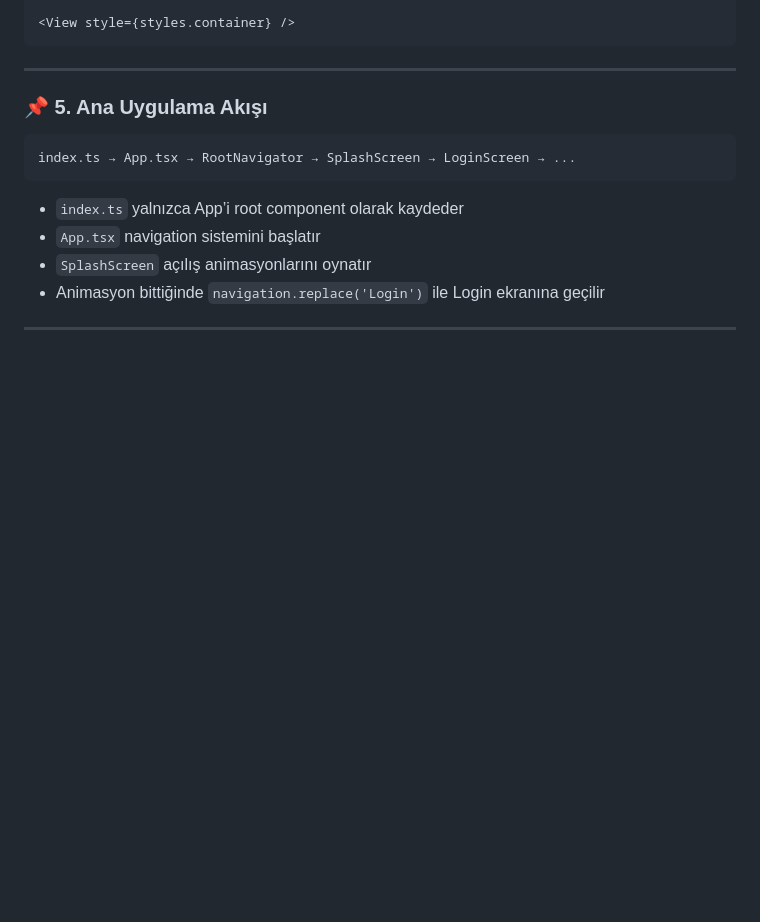
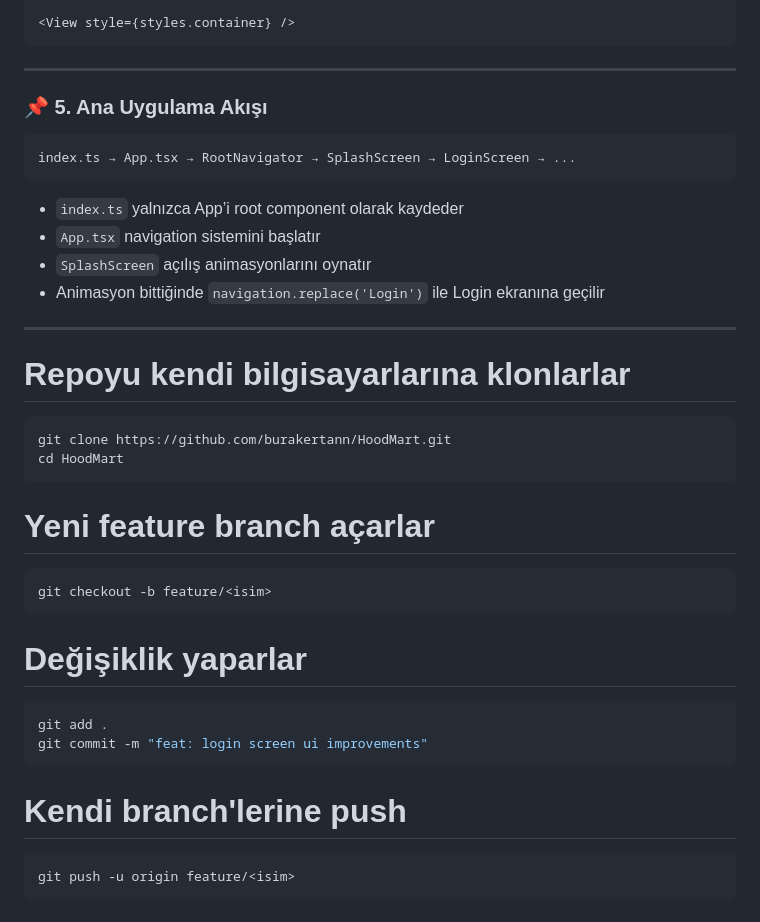
Before and after one commit to burakertann/HoodMart, a Markdown page: README.md, the part around the change. GitHub-like rendering; blank space fills up the shorter version.

````diff
--- a/README.md
+++ b/README.md
@@ -198,3 +198,23 @@ index.ts → App.tsx → RootNavigator → SplashScreen → LoginScreen → ...
 - Animasyon bittiğinde `navigation.replace('Login')` ile Login ekranına geçilir
 
 ---
+
+# Repoyu kendi bilgisayarlarına klonlarlar
+```bash
+git clone https://github.com/burakertann/HoodMart.git
+cd HoodMart
+```
+# Yeni feature branch açarlar
+```bash
+git checkout -b feature/<isim>
+```
+# Değişiklik yaparlar
+```bash
+git add .
+git commit -m "feat: login screen ui improvements"
+```
+
+# Kendi branch'lerine push
+```bash
+git push -u origin feature/<isim>
+```
````
